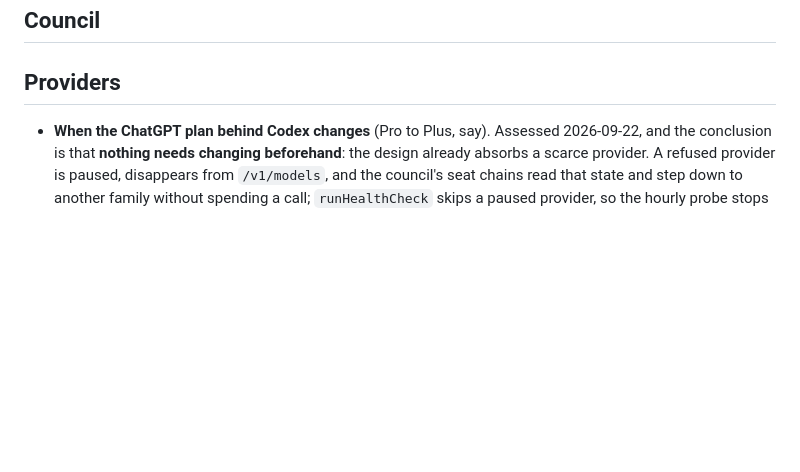
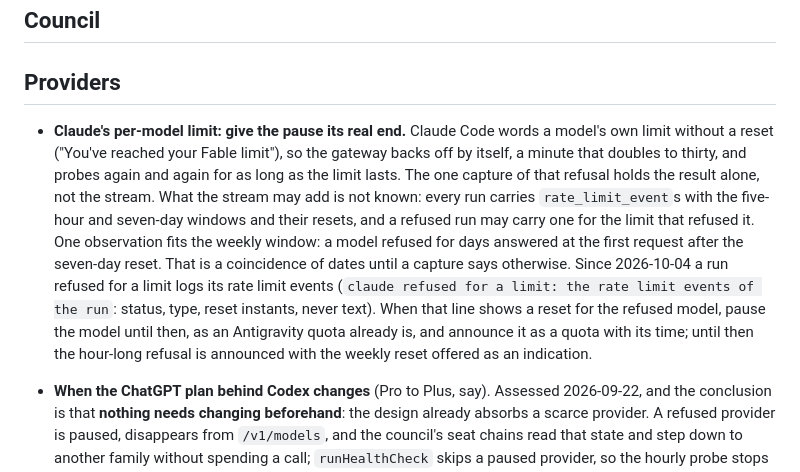
Before and after one commit to marco-fabbri/capitoline, a Markdown page: docs/backlog.md, the part around the change. GitHub-like rendering; blank space fills up the shorter version.

Commit message:
Backlog: Claude's per-model limit, and what the new journal line is for
Co-Authored-By: Claude Fable 5.1 <noreply@anthropic.com>

```diff
--- a/docs/backlog.md
+++ b/docs/backlog.md
@@ -15,6 +15,8 @@ finding has somewhere to go.
 ## Council
 
 ## Providers
+
+- **Claude's per-model limit: give the pause its real end.** Claude Code words a model's own limit without a reset ("You've reached your Fable limit"), so the gateway backs off by itself, a minute that doubles to thirty, and probes again and again for as long as the limit lasts. The one capture of that refusal holds the result alone, not the stream. What the stream may add is not known: every run carries `rate_limit_event`s with the five-hour and seven-day windows and their resets, and a refused run may carry one for the limit that refused it. One observation fits the weekly window: a model refused for days answered at the first request after the seven-day reset. That is a coincidence of dates until a capture says otherwise. Since 2026-10-04 a run refused for a limit logs its rate limit events (`claude refused for a limit: the rate limit events of the run`: status, type, reset instants, never text). When that line shows a reset for the refused model, pause the model until then, as an Antigravity quota already is, and announce it as a quota with its time; until then the hour-long refusal is announced with the weekly reset offered as an indication.
 
 - **When the ChatGPT plan behind Codex changes** (Pro to Plus, say). Assessed 2026-09-22, and the conclusion is that **nothing needs changing beforehand**: the design already absorbs a scarce provider. A refused provider is paused, disappears from `/v1/models`, and the council's seat chains read that state and step down to another family without spending a call; `runHealthCheck` skips a paused provider, so the hourly probe stops too; and with `min_members: 2` the reference panel deliberates with three members instead of four, which is degrading honestly rather than failing. The gateway does no polling, so a pause only ever costs a call when a request actually arrives.
 
```
